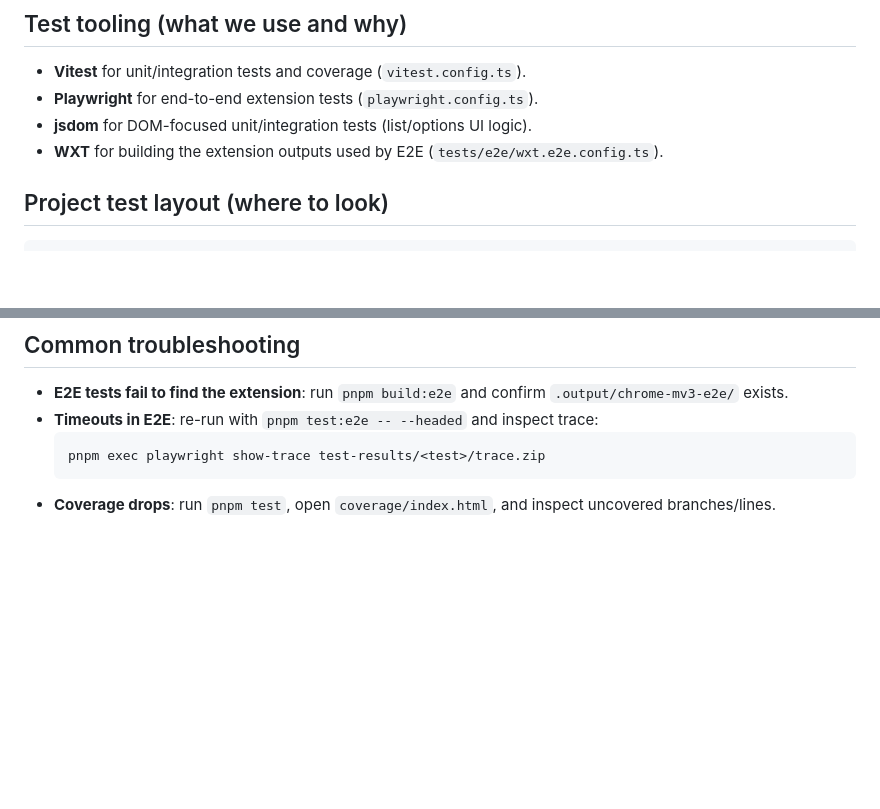
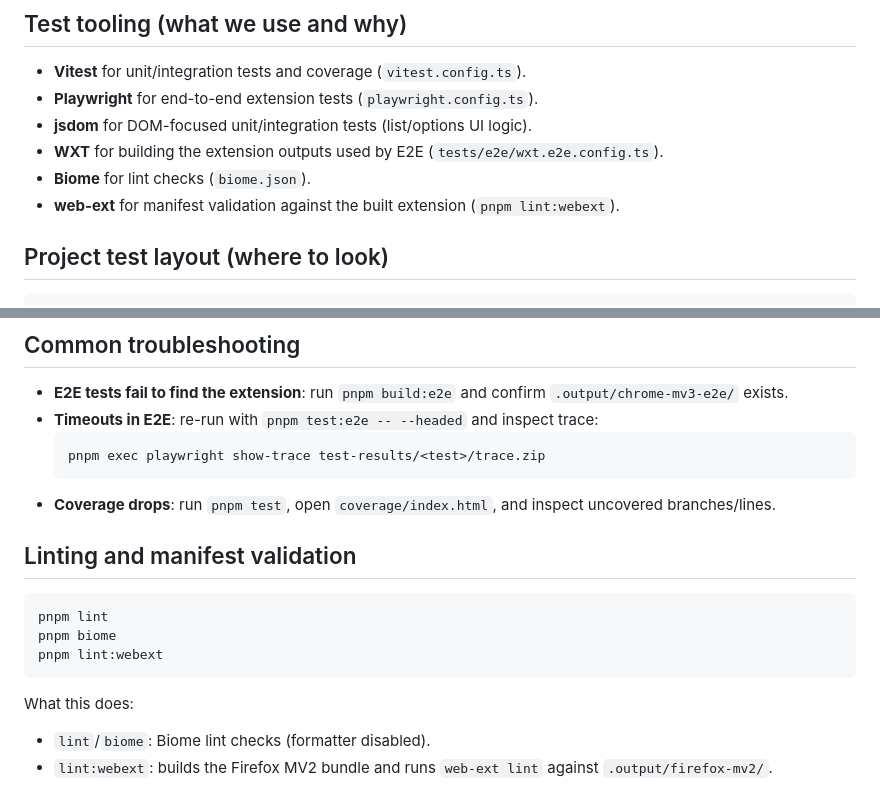
Before and after one commit to viseshrp/nufftabs, a Markdown page: TESTING.md, 2 parts joined by grey strips. Drawn GitHub-style; blank space fills up the shorter version.

Commit message:
docs: document web-ext lint

````diff
--- a/TESTING.md
+++ b/TESTING.md
@@ -15,6 +15,8 @@ pnpm test:e2e
 - **Playwright** for end-to-end extension tests (`playwright.config.ts`).
 - **jsdom** for DOM-focused unit/integration tests (list/options UI logic).
 - **WXT** for building the extension outputs used by E2E (`tests/e2e/wxt.e2e.config.ts`).
+- **Biome** for lint checks (`biome.json`).
+- **web-ext** for manifest validation against the built extension (`pnpm lint:webext`).
 
 ## Project test layout (where to look)
 ```
@@ -141,3 +143,13 @@ Artifacts:
   pnpm exec playwright show-trace test-results/<test>/trace.zip
   ```
 - **Coverage drops**: run `pnpm test`, open `coverage/index.html`, and inspect uncovered branches/lines.
+
+## Linting and manifest validation
+```bash
+pnpm lint
+pnpm biome
+pnpm lint:webext
+```
+What this does:
+- `lint`/`biome`: Biome lint checks (formatter disabled).
+- `lint:webext`: builds the Firefox MV2 bundle and runs `web-ext lint` against `.output/firefox-mv2/`.
````
